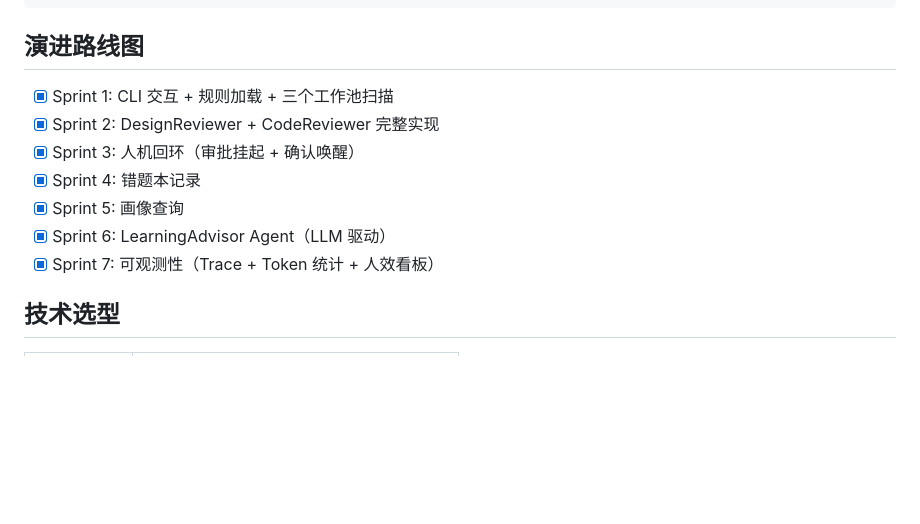
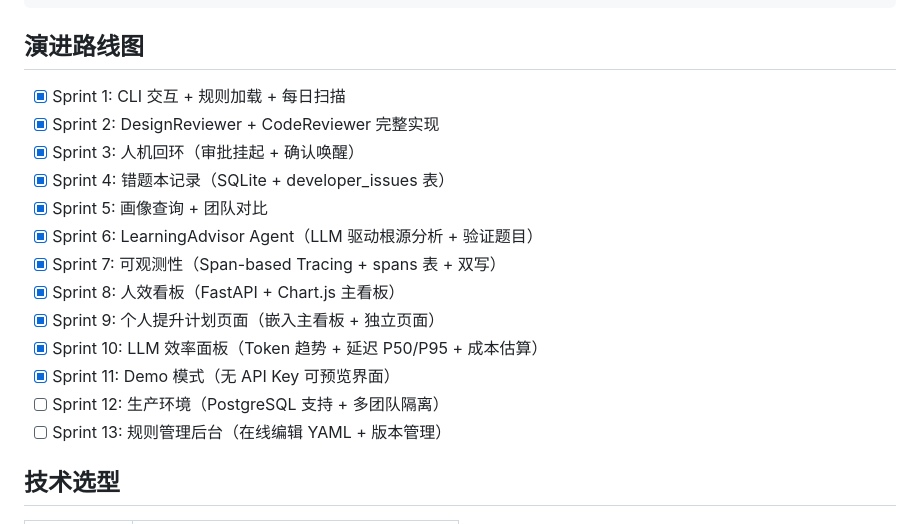
Before and after one commit to GongHan885886/techlead-agent, a Markdown page: README.md, the part around the change. Rendered like a GitHub page; blank space fills up the shorter version.

Commit message:
docs: 细化演进路线图 — 拆分已完成的 Sprint 7-11，补充未来规划

```diff
--- a/README.md
+++ b/README.md
@@ -323,13 +323,19 @@ techlead-agent/
 
 ## 演进路线图
 
-- [x] Sprint 1: CLI 交互 + 规则加载 + 三个工作池扫描
+- [x] Sprint 1: CLI 交互 + 规则加载 + 每日扫描
 - [x] Sprint 2: DesignReviewer + CodeReviewer 完整实现
 - [x] Sprint 3: 人机回环（审批挂起 + 确认唤醒）
-- [x] Sprint 4: 错题本记录
-- [x] Sprint 5: 画像查询
-- [x] Sprint 6: LearningAdvisor Agent（LLM 驱动）
-- [x] Sprint 7: 可观测性（Trace + Token 统计 + 人效看板）
+- [x] Sprint 4: 错题本记录（SQLite + developer_issues 表）
+- [x] Sprint 5: 画像查询 + 团队对比
+- [x] Sprint 6: LearningAdvisor Agent（LLM 驱动根源分析 + 验证题目）
+- [x] Sprint 7: 可观测性（Span-based Tracing + spans 表 + 双写）
+- [x] Sprint 8: 人效看板（FastAPI + Chart.js 主看板）
+- [x] Sprint 9: 个人提升计划页面（嵌入主看板 + 独立页面）
+- [x] Sprint 10: LLM 效率面板（Token 趋势 + 延迟 P50/P95 + 成本估算）
+- [x] Sprint 11: Demo 模式（无 API Key 可预览界面）
+- [ ] Sprint 12: 生产环境（PostgreSQL 支持 + 多团队隔离）
+- [ ] Sprint 13: 规则管理后台（在线编辑 YAML + 版本管理）
 
 ## 技术选型
 
```
